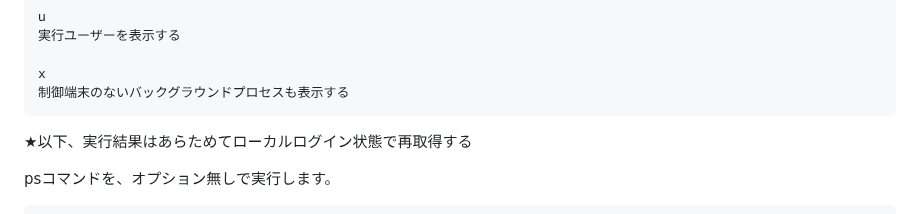
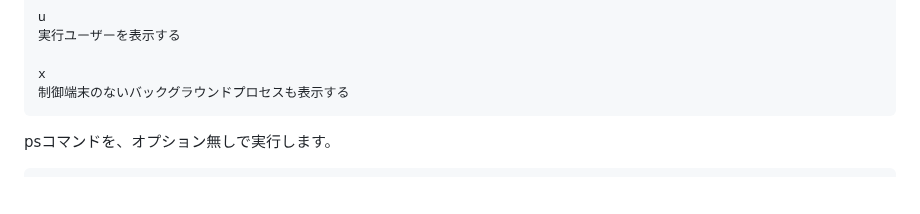
Before and after one commit to lpi-japan/linux-text, a Markdown page: Chapter11.md, the part around one of its changes. GitHub-like rendering; blank space fills up the shorter version.

Commit message:
ページ送りの調整

````diff
--- a/Chapter11.md
+++ b/Chapter11.md
@@ -35,9 +36,6 @@ u
 x
 制御端末のないバックグラウンドプロセスも表示する
 ```
-
-
-★以下、実行結果はあらためてローカルログイン状態で再取得する
 
 psコマンドを、オプション無しで実行します。
 
````
Also changed, not shown: other parts of Chapter11.md (+1 -0 lines).
